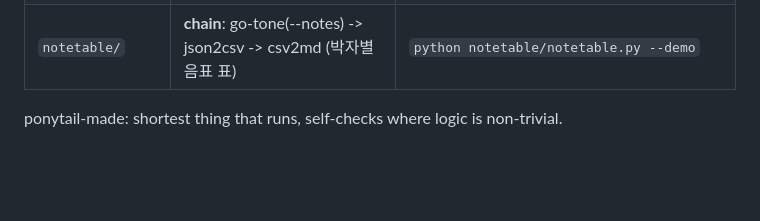
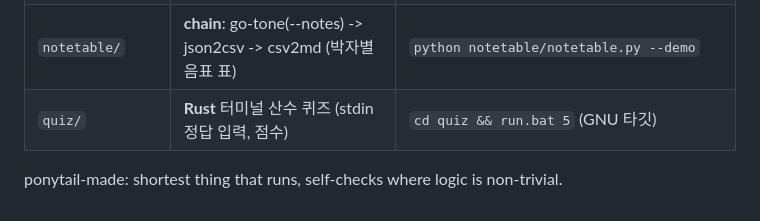
Before and after one commit to CheolyongKim/build-something, a Markdown page: README.md, the part around the change. Rendered like a GitHub page; blank space fills up the shorter version.

Commit message:
docs: add quiz row to README

```diff
--- a/README.md
+++ b/README.md
@@ -54,5 +54,6 @@ Mode A = free builds; Mode B = chained pipelines reusing existing tools (see DIR
 | `haikucount/` | **chain**: haiku -> freq -> csv2md (하이쿠 단어 빈도표) | `python haikucount/haikucount.py --demo` |
 | `life-go/` | **Go** Conway's Game of Life (ANSI, blinker 자체검증) | `cd life-go && go build -o life-go.exe . && ./life-go.exe 40 30 14` |
 | `notetable/` | **chain**: go-tone(--notes) -> json2csv -> csv2md (박자별 음표 표) | `python notetable/notetable.py --demo` |
+| `quiz/` | **Rust** 터미널 산수 퀴즈 (stdin 정답 입력, 점수) | `cd quiz && run.bat 5` (GNU 타깃) |
 
 ponytail-made: shortest thing that runs, self-checks where logic is non-trivial.
```
